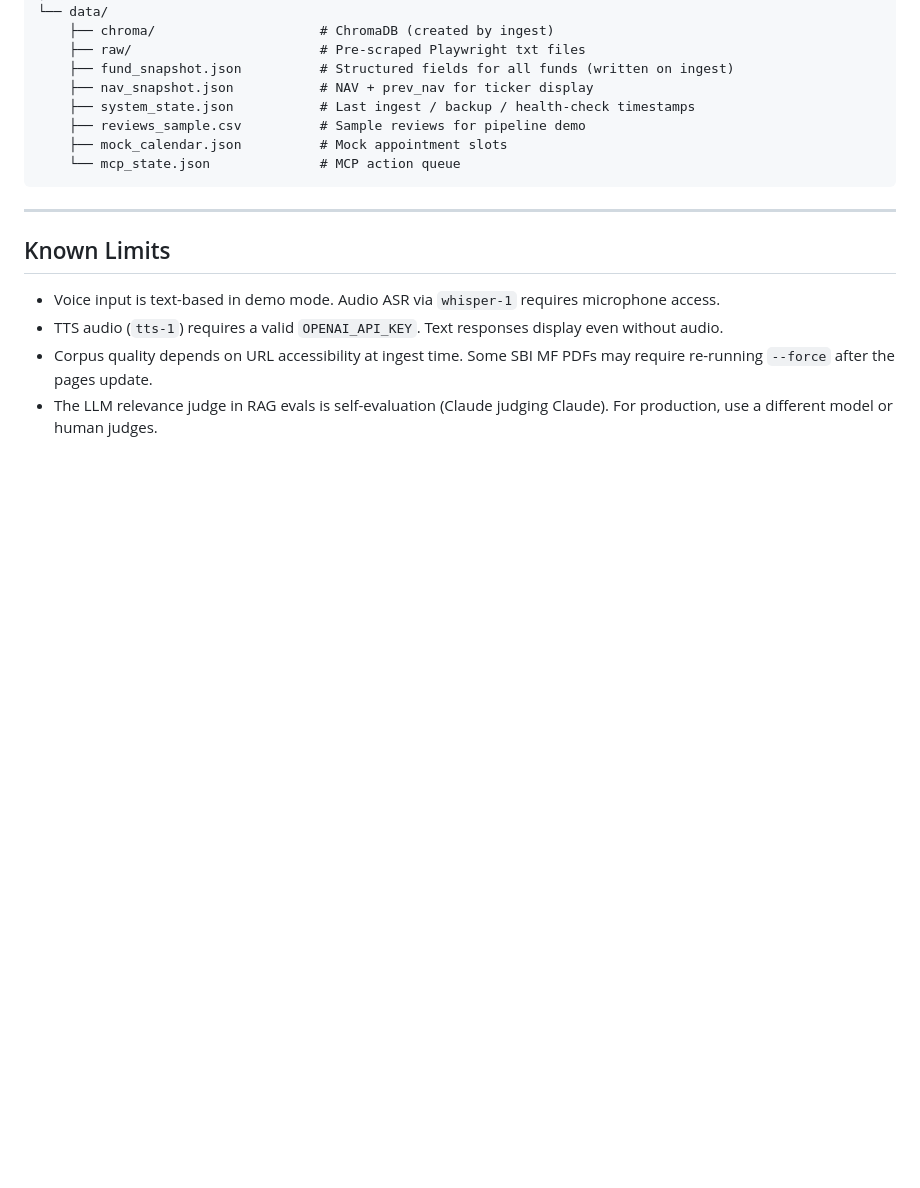
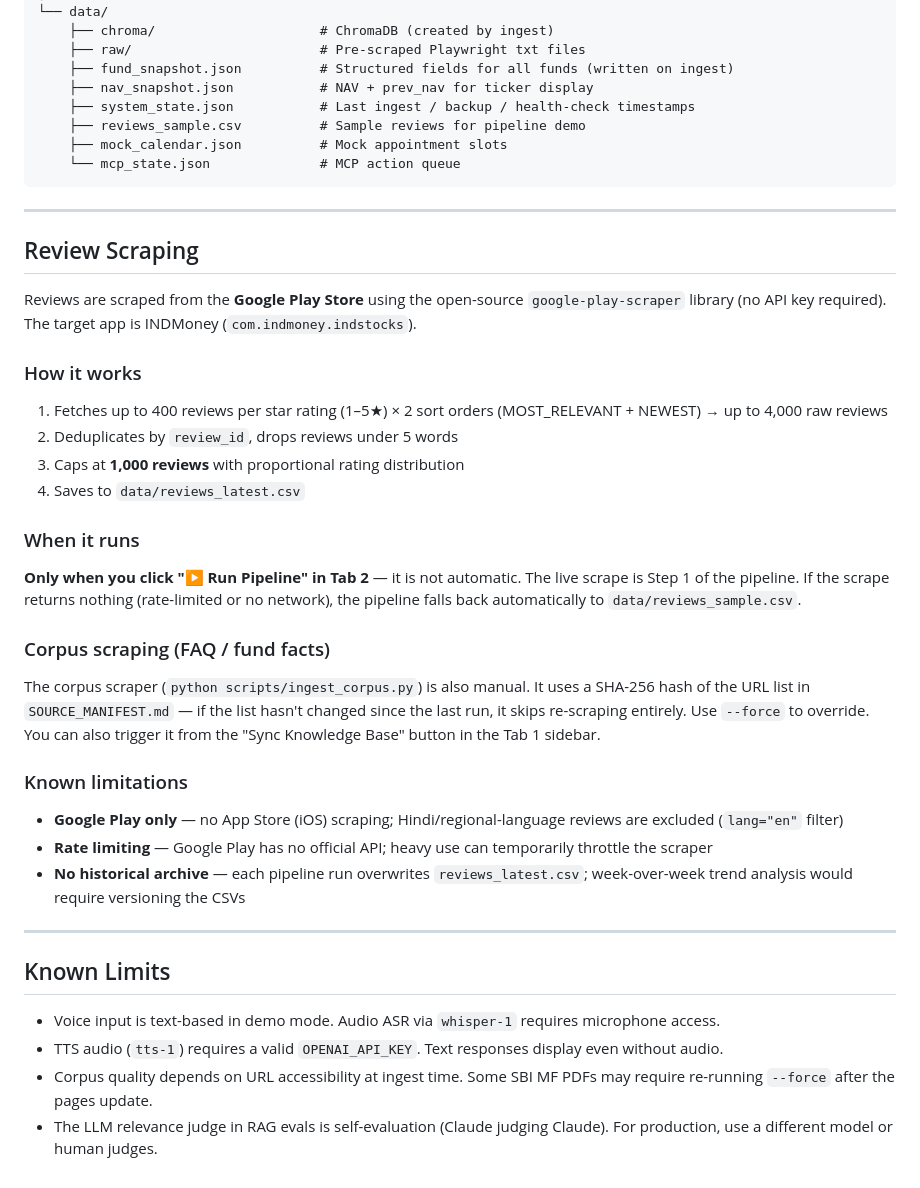
Before and after one commit to manishkumar98/investor-ops-and-intelligence-suite, a Markdown page: README.md, the part around the change. Drawn GitHub-style; blank space fills up the shorter version.

Commit message:
docs: add review scraping section to README

```diff
--- a/README.md
+++ b/README.md
@@ -307,6 +307,33 @@ investor_ops-and-intelligence_suit/
 
 ---
 
+## Review Scraping
+
+Reviews are scraped from the **Google Play Store** using the open-source `google-play-scraper` library (no API key required). The target app is INDMoney (`com.indmoney.indstocks`).
+
+### How it works
+
+1. Fetches up to 400 reviews per star rating (1–5★) × 2 sort orders (MOST_RELEVANT + NEWEST) → up to 4,000 raw reviews
+2. Deduplicates by `review_id`, drops reviews under 5 words
+3. Caps at **1,000 reviews** with proportional rating distribution
+4. Saves to `data/reviews_latest.csv`
+
+### When it runs
+
+**Only when you click "▶ Run Pipeline" in Tab 2** — it is not automatic. The live scrape is Step 1 of the pipeline. If the scrape returns nothing (rate-limited or no network), the pipeline falls back automatically to `data/reviews_sample.csv`.
+
+### Corpus scraping (FAQ / fund facts)
+
+The corpus scraper (`python scripts/ingest_corpus.py`) is also manual. It uses a SHA-256 hash of the URL list in `SOURCE_MANIFEST.md` — if the list hasn't changed since the last run, it skips re-scraping entirely. Use `--force` to override. You can also trigger it from the "Sync Knowledge Base" button in the Tab 1 sidebar.
+
+### Known limitations
+
+- **Google Play only** — no App Store (iOS) scraping; Hindi/regional-language reviews are excluded (`lang="en"` filter)
+- **Rate limiting** — Google Play has no official API; heavy use can temporarily throttle the scraper
+- **No historical archive** — each pipeline run overwrites `reviews_latest.csv`; week-over-week trend analysis would require versioning the CSVs
+
+---
+
 ## Known Limits
 
 - Voice input is text-based in demo mode. Audio ASR via `whisper-1` requires microphone access.
```
